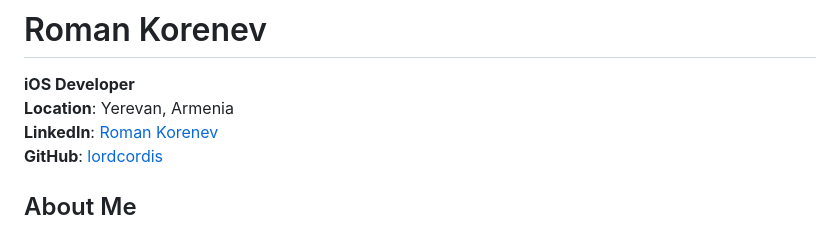
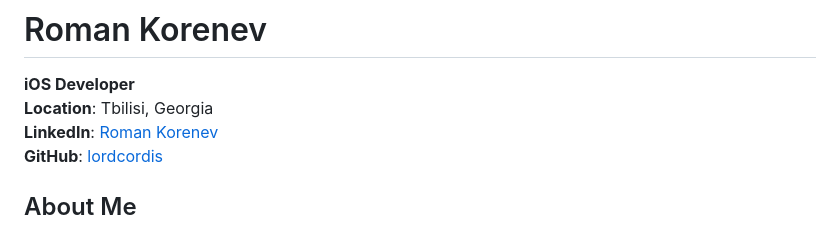
Before and after one commit to lordcordis/lordcordis.github.io, a Markdown page: README.md, the part around the change. GitHub-like rendering.

```diff
--- a/README.md
+++ b/README.md
@@ -1,6 +1,6 @@
 # Roman Korenev
 **iOS Developer**
-**Location**: Yerevan, Armenia
+**Location**: Tbilisi, Georgia
 **LinkedIn**: [Roman Korenev](https://www.linkedin.com/in/roman-korenev-123895188/)
 **GitHub**: [lordcordis](https://github.com/lordcordis)
 
```
